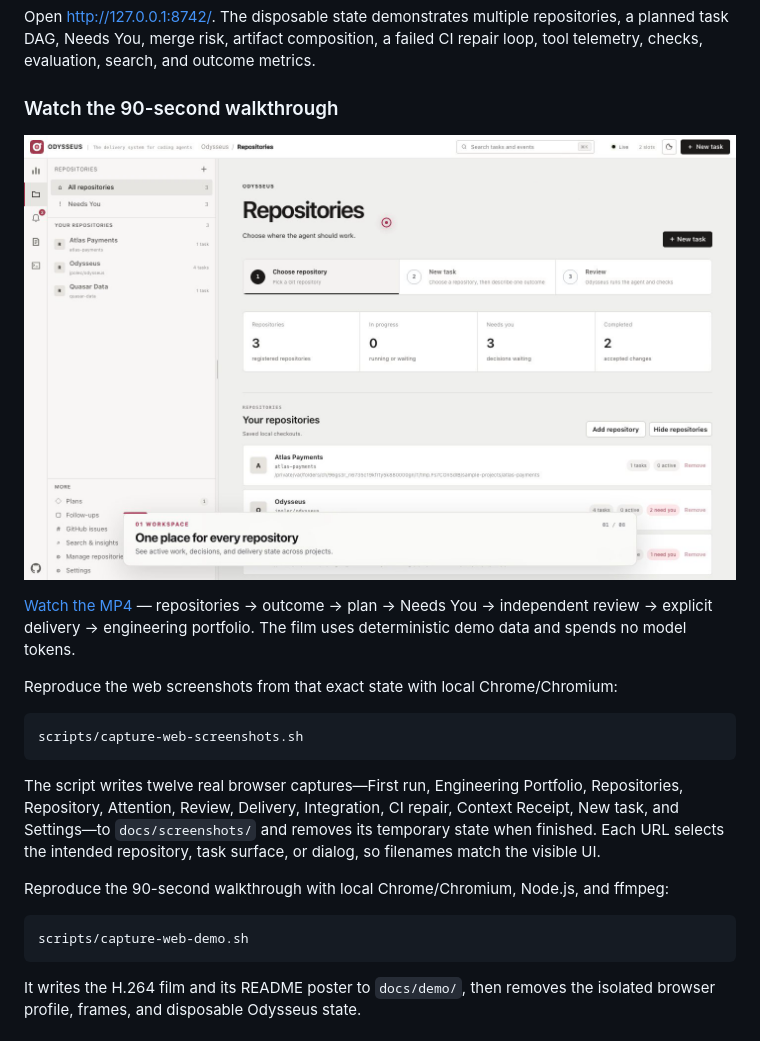
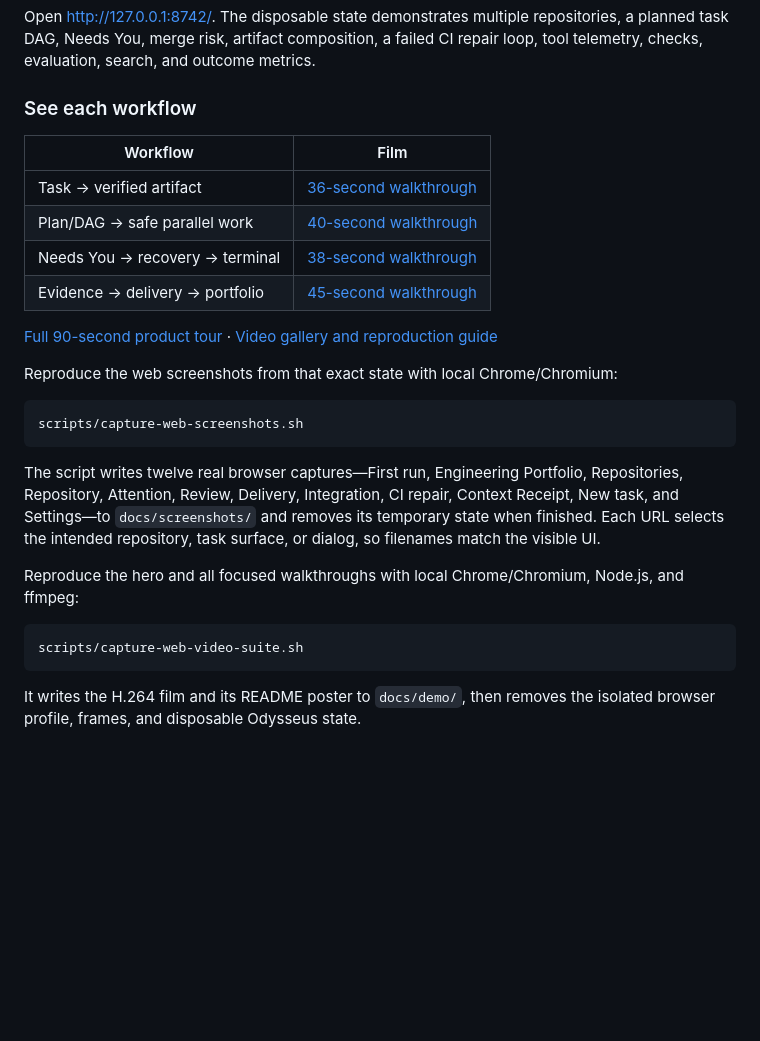
Before and after one commit to jpolec/odysseus, a Markdown page: README.md, the part around one of its changes. GitHub-like rendering; blank space fills up the shorter version.

````diff
--- a/README.md
+++ b/README.md
@@ -206,13 +212,17 @@ Open <http://127.0.0.1:8742/>. The disposable state demonstrates multiple
 repositories, a planned task DAG, Needs You, merge risk, artifact composition, a failed CI
 repair loop, tool telemetry, checks, evaluation, search, and outcome metrics.
 
-### Watch the 90-second walkthrough
+### See each workflow
 
-[![Watch the Odysseus 90-second walkthrough](docs/demo/odysseus-90s-poster.png)](docs/demo/odysseus-90s.mp4)
+| Workflow | Film |
+| --- | --- |
+| Task → verified artifact | [36-second walkthrough](docs/demo/odysseus-task.mp4) |
+| Plan/DAG → safe parallel work | [40-second walkthrough](docs/demo/odysseus-plan.mp4) |
+| Needs You → recovery → terminal | [38-second walkthrough](docs/demo/odysseus-recovery.mp4) |
+| Evidence → delivery → portfolio | [45-second walkthrough](docs/demo/odysseus-delivery.mp4) |
 
-[Watch the MP4](docs/demo/odysseus-90s.mp4) — repositories → outcome → plan →
-Needs You → independent review → explicit delivery → engineering portfolio.
-The film uses deterministic demo data and spends no model tokens.
+[Full 90-second product tour](docs/demo/odysseus-90s.mp4) ·
+[Video gallery and reproduction guide](docs/demo/README.md)
 
 Reproduce the web screenshots from that exact state with local Chrome/Chromium:
 
@@ -226,11 +236,11 @@ Context Receipt, New task, and Settings—to `docs/screenshots/` and
 removes its temporary state when finished. Each URL selects the intended
 repository, task surface, or dialog, so filenames match the visible UI.
 
-Reproduce the 90-second walkthrough with local Chrome/Chromium, Node.js, and
-ffmpeg:
+Reproduce the hero and all focused walkthroughs with local Chrome/Chromium,
+Node.js, and ffmpeg:
 
 ```sh
-scripts/capture-web-demo.sh
+scripts/capture-web-video-suite.sh
 ```
 
 It writes the H.264 film and its README poster to `docs/demo/`, then removes
````
Also changed, not shown: other parts of README.md (+10 -24 lines), docs/TMUX.md (added, +52 -0 lines), docs/USAGE.md (+7 -6 lines), docs/demo/README.md (+18 -7 lines), docs/demo/odysseus-45s-poster.png (added), docs/demo/odysseus-delivery-poster.png (added), docs/demo/odysseus-plan-poster.png (added), docs/demo/odysseus-recovery-poster.png (added), docs/demo/odysseus-task-poster.png (added), 8 other files.
